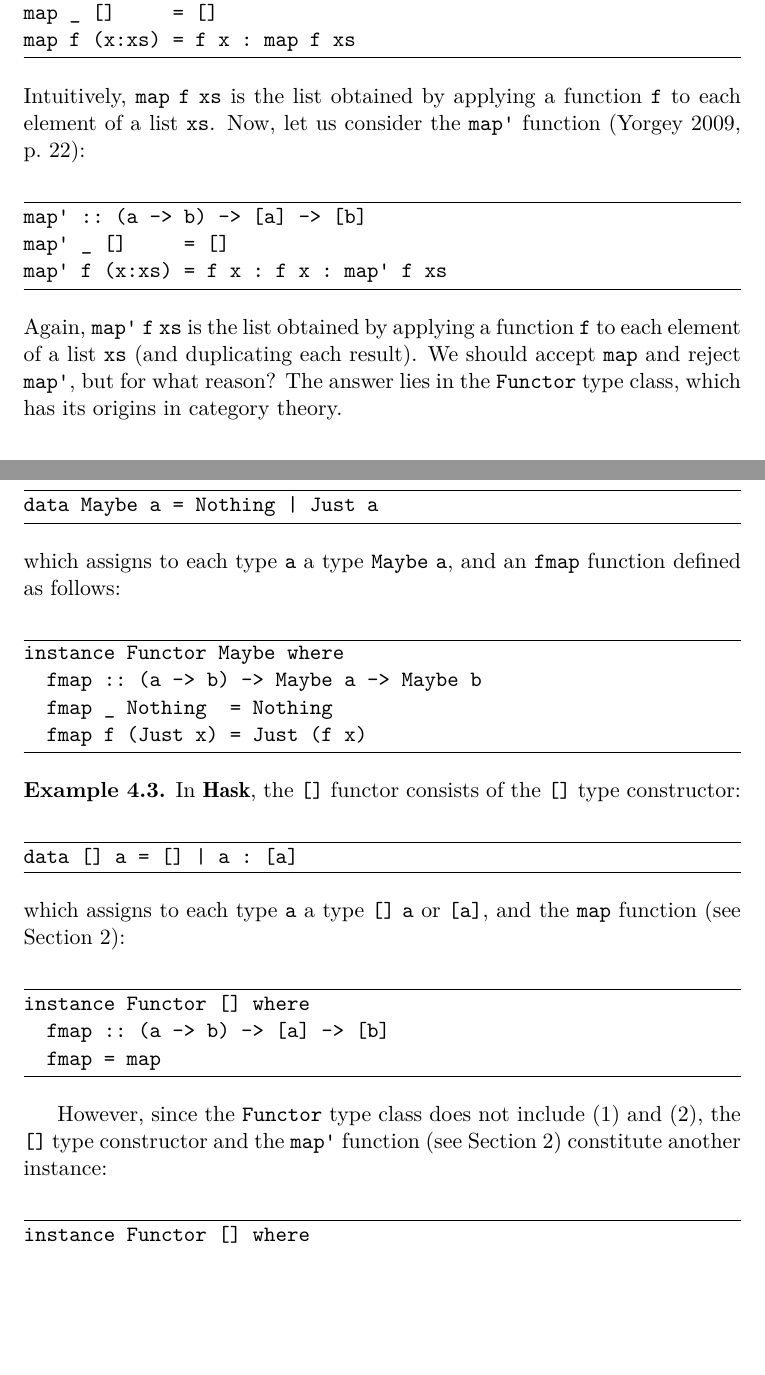
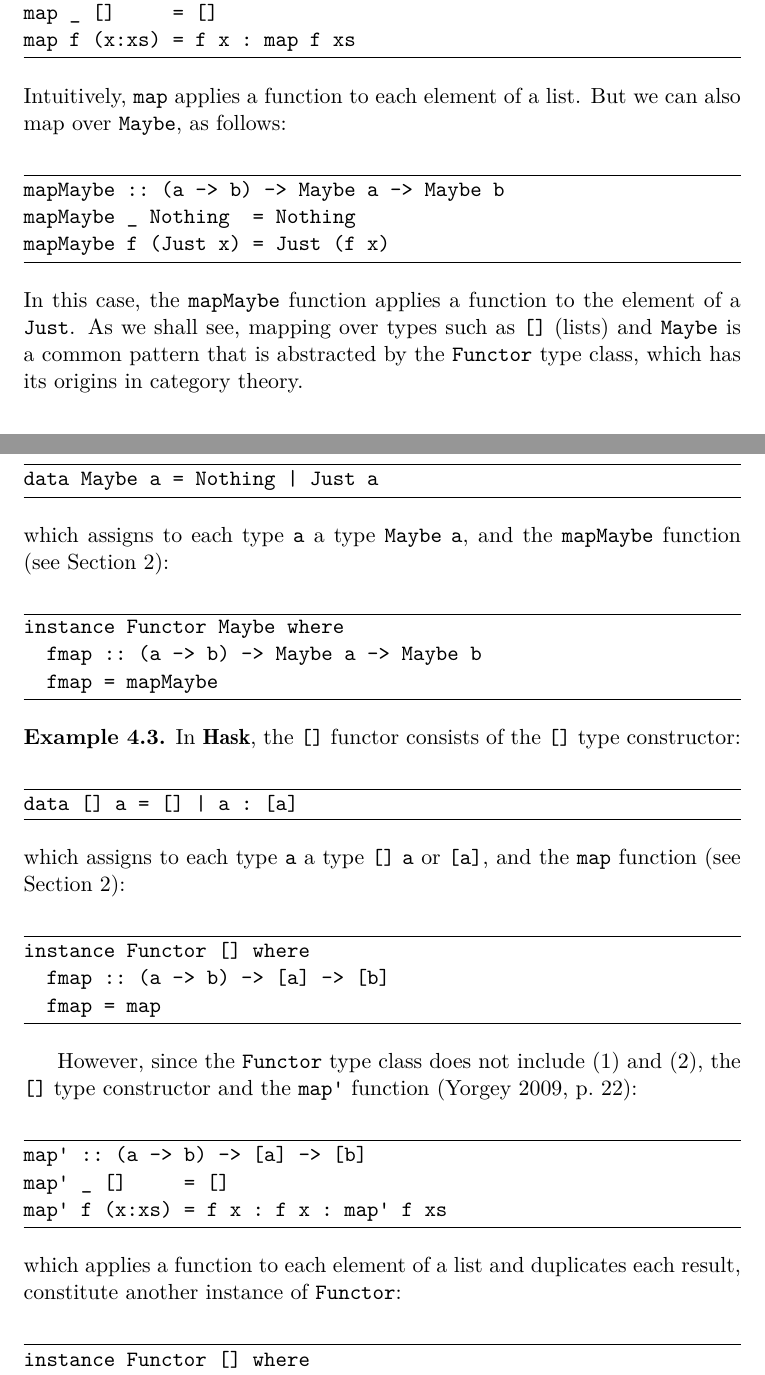
Before and after one commit to jpvillaisaza/seth, a LaTeX paper (seth.tex): two parts of pages 3 and 7 of 9, joined at a grey line, cut so that both start at the same text, the shorter picture padded with empty space. Compiled offline with XeLaTeX.

Commit message:
Revision 2

```diff
--- a/seth.tex
+++ b/seth.tex
@@ -196,19 +196,17 @@ map :: (a -> b) -> [a] -> [b]
 map _ []     = []
 map f (x:xs) = f x : map f xs
 \end{code}
-Intuitively, |map|~|f|~|xs| is the list obtained by applying a
-function |f| to each element of a list |xs|. Now, let us consider the
-|map'| function \parencite[22]{yorgey-2009}:
+Intuitively, |map| applies a function to each element of a list. But
+we can also map over |Maybe|, as follows:
 \begin{code}
-map' :: (a -> b) -> [a] -> [b]
-map' _ []     = []
-map' f (x:xs) = f x : f x : map' f xs
+mapMaybe :: (a -> b) -> Maybe a -> Maybe b
+mapMaybe _ Nothing  = Nothing
+mapMaybe f (Just x) = Just (f x)
 \end{code}
-Again, |map'|~|f|~|xs| is the list obtained by applying a function |f|
-to each element of a list |xs| (and duplicating each result). We
-should accept |map| and reject |map'|, but for what reason? The answer
-lies in the |Functor| type class, which has its origins in category
-theory.
+In this case, the |mapMaybe| function applies a function to the
+element of a |Just|. As we shall see, mapping over types such as |[]|
+(lists) and |Maybe| is a common pattern that is abstracted by the
+|Functor| type class, which has its origins in category theory.
 
 %%%%%%%%%%%%%%%%%%%%%%%%%%%%%%%%%%%%%%%%%%%%%%%%%%%%%%%%%%%%%%%%%%%%%%%%%%%%%%
 
@@ -443,13 +441,12 @@ consider the |Maybe| and |[]| (list) functors.
   \begin{code}
 data Maybe a = Nothing | Just a
   \end{code}
-  which assigns to each type |a| a type |Maybe|~|a|, and an |fmap|
-  function defined as follows:
+  which assigns to each type |a| a type |Maybe|~|a|, and the
+  |mapMaybe| function (see Section \ref{sec:motivation}):
   \begin{code}
 instance Functor Maybe where
   fmap :: (a -> b) -> Maybe a -> Maybe b
-  fmap _ Nothing  = Nothing
-  fmap f (Just x) = Just (f x)
+  fmap = mapMaybe
   \end{code}
 
 \end{example}
@@ -473,8 +470,15 @@ instance Functor [] where
 
   However, since the |Functor| type class does not include
   \eqref{eq:functor-identity} and \eqref{eq:functor-composition}, the
-  |[]| type constructor and the |map'| function (see Section
-  \ref{sec:motivation}) constitute another instance:
+  |[]| type constructor and the |map'| function
+  \parencite[22]{yorgey-2009}:
+  \begin{code}
+map' :: (a -> b) -> [a] -> [b]
+map' _ []     = []
+map' f (x:xs) = f x : f x : map' f xs
+  \end{code}
+  which applies a function to each element of a list and duplicates
+  each result, constitute another instance of |Functor|:
   \begin{code}
 instance Functor [] where
   fmap :: (a -> b) -> [a] -> [b]
```
Also changed, not shown: seth.tex (28 more changed lines), 1 other file.
